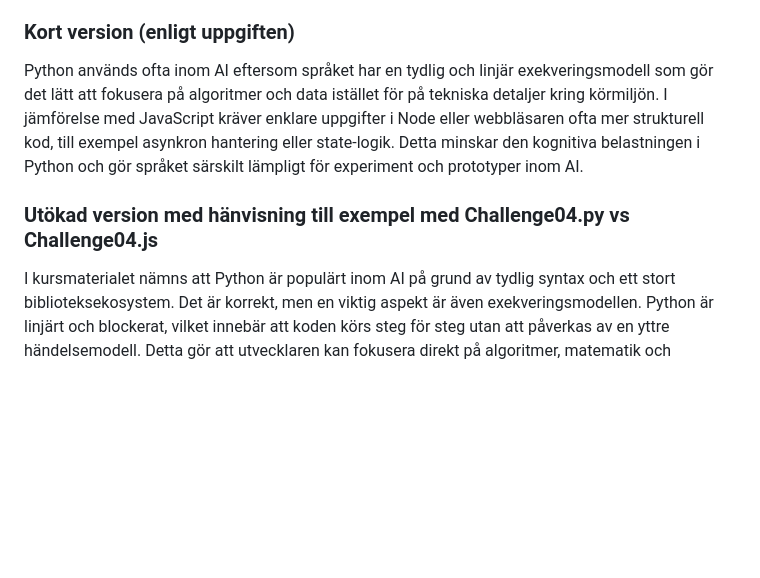
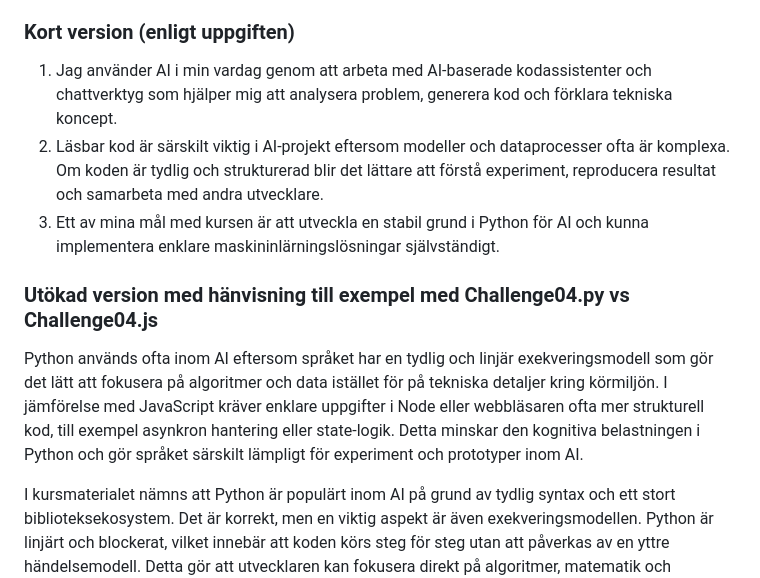
Before and after one commit to Soviet9773Red/python4ai-YKPYT26V1, a Markdown page: week-01-intro-python-ai/readme.md, the part around the change. Drawn GitHub-style; blank space fills up the shorter version.

Commit message:
Enhance README with personal AI experiences and insights
Added personal insights on using AI tools and the importance of readable code in AI projects. Discussed goals for learning Python and compared coding experiences between Python and JavaScript.

```diff
--- a/week-01-intro-python-ai/readme.md
+++ b/week-01-intro-python-ai/readme.md
@@ -14,9 +14,13 @@ Write 3-5 sentences:
 
 ### Kort version (enligt uppgiften)
 
-Python används ofta inom AI eftersom språket har en tydlig och linjär exekveringsmodell som gör det lätt att fokusera på algoritmer och data istället för på tekniska detaljer kring körmiljön. I jämförelse med JavaScript kräver enklare uppgifter i Node eller webbläsaren ofta mer strukturell kod, till exempel asynkron hantering eller state-logik. Detta minskar den kognitiva belastningen i Python och gör språket särskilt lämpligt för experiment och prototyper inom AI.
+1. Jag använder AI i min vardag genom att arbeta med AI-baserade kodassistenter och chattverktyg som hjälper mig att analysera problem, generera kod och förklara tekniska koncept.
+2. Läsbar kod är särskilt viktig i AI-projekt eftersom modeller och dataprocesser ofta är komplexa. Om koden är tydlig och strukturerad blir det lättare att förstå experiment, reproducera resultat och samarbeta med andra utvecklare.
+3. Ett av mina mål med kursen är att utveckla en stabil grund i Python för AI och kunna implementera enklare maskininlärningslösningar självständigt.
 
 ### Utökad version med hänvisning till exempel med Challenge04.py vs Challenge04.js
+
+Python används ofta inom AI eftersom språket har en tydlig och linjär exekveringsmodell som gör det lätt att fokusera på algoritmer och data istället för på tekniska detaljer kring körmiljön. I jämförelse med JavaScript kräver enklare uppgifter i Node eller webbläsaren ofta mer strukturell kod, till exempel asynkron hantering eller state-logik. Detta minskar den kognitiva belastningen i Python och gör språket särskilt lämpligt för experiment och prototyper inom AI.
 
 I kursmaterialet nämns att Python är populärt inom AI på grund av tydlig syntax och ett stort biblioteksekosystem. Det är korrekt, men en viktig aspekt är även exekveringsmodellen. Python är linjärt och blockerat, vilket innebär att koden körs steg för steg utan att påverkas av en yttre händelsemodell. Detta gör att utvecklaren kan fokusera direkt på algoritmer, matematik och databehandling.
 
```
